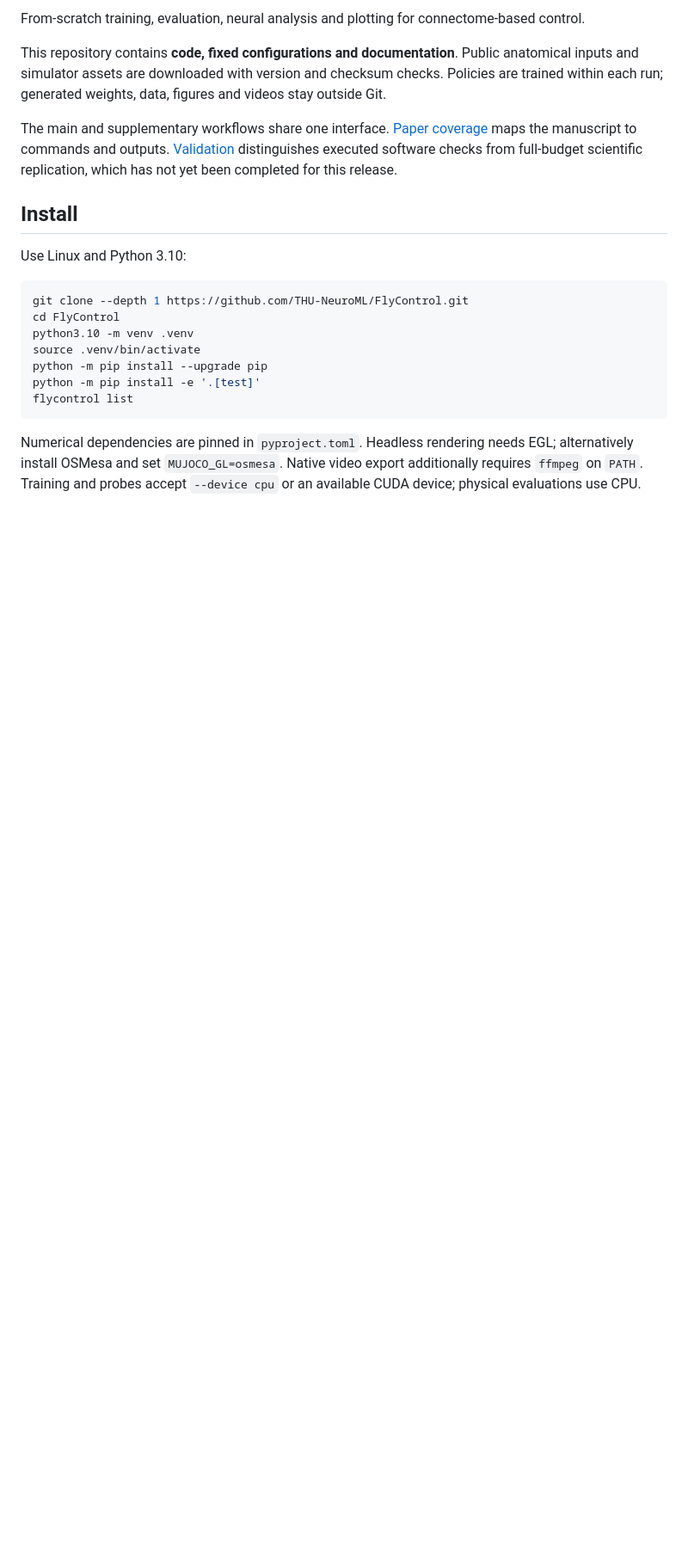
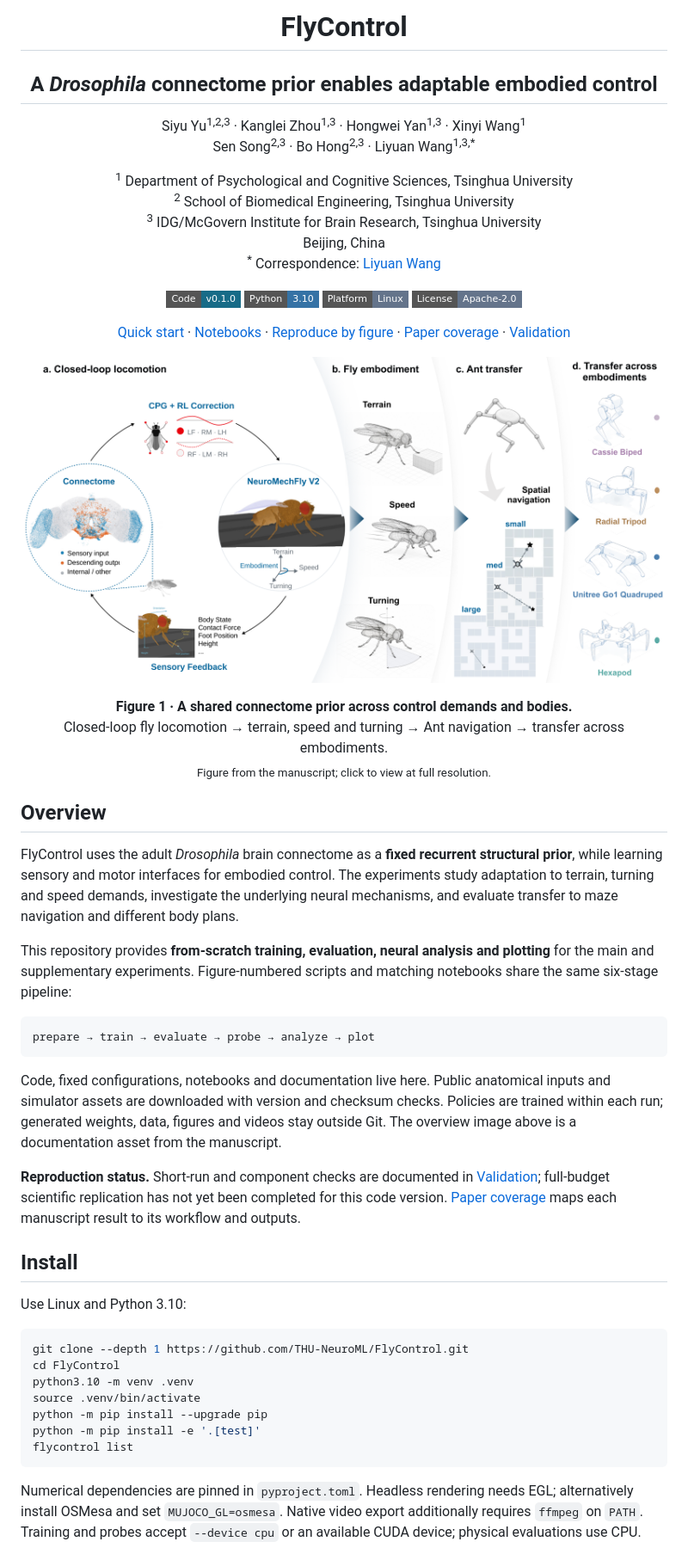
Before and after one commit to THU-NeuroML/FlyControl, a Markdown page: README.md, the part around the change printed below. Shown: that part at 86% size. Rendered like a GitHub page; pictures changed too: docs/assets/figure1.png (added); badges without logos; blank space fills up the shorter version.

Commit message:
Present paper metadata and Figure 1 in the project README

````diff
--- a/README.md
+++ b/README.md
@@ -2,9 +2,62 @@
 
-From-scratch training, evaluation, neural analysis and plotting for connectome-based control.
+<h1>FlyControl</h1>
+<h2>A <em>Drosophila</em> connectome prior enables adaptable embodied control</h2>
 
-This repository contains **code, fixed configurations and documentation**. Public anatomical inputs and simulator assets are downloaded with version and checksum checks. Policies are trained within each run; generated weights, data, figures and videos stay outside Git.
+<p>
+  Siyu Yu<sup>1,2,3</sup> · Kanglei Zhou<sup>1,3</sup> · Hongwei Yan<sup>1,3</sup> · Xinyi Wang<sup>1</sup><br>
+  Sen Song<sup>2,3</sup> · Bo Hong<sup>2,3</sup> · Liyuan Wang<sup>1,3,*</sup>
+</p>
 
-The main and supplementary workflows share one interface. [Paper coverage](docs/paper-coverage.md) maps the manuscript to commands and outputs. [Validation](docs/validation.md) distinguishes executed software checks from full-budget scientific replication, which has not yet been completed for this release.
+<p>
+  <sup>1</sup> Department of Psychological and Cognitive Sciences, Tsinghua University<br>
+  <sup>2</sup> School of Biomedical Engineering, Tsinghua University<br>
+  <sup>3</sup> IDG/McGovern Institute for Brain Research, Tsinghua University<br>
+  Beijing, China<br>
+  <sup>*</sup> Correspondence: <a href="mailto:liyuanwang@tsinghua.edu.cn">Liyuan Wang</a>
+</p>
+
+<p>
+  <a href="pyproject.toml"><img src="https://img.shields.io/badge/Code-v0.1.0-176B87?style=flat-square" alt="Code version 0.1.0"></a>
+  <a href="#install"><img src="https://img.shields.io/badge/Python-3.10-3572A5?style=flat-square" alt="Tested with Python 3.10"></a>
+  <a href="#install"><img src="https://img.shields.io/badge/Platform-Linux-64748B?style=flat-square" alt="Platform: Linux"></a>
+  <a href="LICENSE"><img src="https://img.shields.io/badge/License-Apache--2.0-64748B?style=flat-square" alt="License: Apache-2.0"></a>
+</p>
+
+<p>
+  <a href="#install">Quick start</a> ·
+  <a href="notebooks/README.md">Notebooks</a> ·
+  <a href="#manuscript-workflows">Reproduce by figure</a> ·
+  <a href="docs/paper-coverage.md">Paper coverage</a> ·
+  <a href="docs/validation.md">Validation</a>
+</p>
+
+</div>
+
+<p align="center">
+  <a href="docs/assets/figure1.png">
+    <img src="docs/assets/figure1.png" width="1100" alt="Figure 1. A fixed fly connectome closes the sensorimotor loop, supports terrain, speed and turning tasks, and transfers to Ant navigation and two-, three-, four- and six-legged bodies.">
+  </a>
+</p>
+
+<p align="center">
+  <strong>Figure 1 · A shared connectome prior across control demands and bodies.</strong><br>
+  Closed-loop fly locomotion → terrain, speed and turning → Ant navigation → transfer across embodiments.<br>
+  <sub>Figure from the manuscript; click to view at full resolution.</sub>
+</p>
+
+## Overview
+
+FlyControl uses the adult <em>Drosophila</em> brain connectome as a **fixed recurrent structural prior**, while learning sensory and motor interfaces for embodied control. The experiments study adaptation to terrain, turning and speed demands, investigate the underlying neural mechanisms, and evaluate transfer to maze navigation and different body plans.
+
+This repository provides **from-scratch training, evaluation, neural analysis and plotting** for the main and supplementary experiments. Figure-numbered scripts and matching notebooks share the same six-stage pipeline:
+
+```text
+prepare → train → evaluate → probe → analyze → plot
+```
+
+Code, fixed configurations, notebooks and documentation live here. Public anatomical inputs and simulator assets are downloaded with version and checksum checks. Policies are trained within each run; generated weights, data, figures and videos stay outside Git. The overview image above is a documentation asset from the manuscript.
+
+**Reproduction status.** Short-run and component checks are documented in [Validation](docs/validation.md); full-budget scientific replication has not yet been completed for this code version. [Paper coverage](docs/paper-coverage.md) maps each manuscript result to its workflow and outputs.
 
 ## Install
 
````
Also changed, not shown: other parts of README.md (+6 -2 lines), docs/assets/README.md (added, +7 -0 lines).
